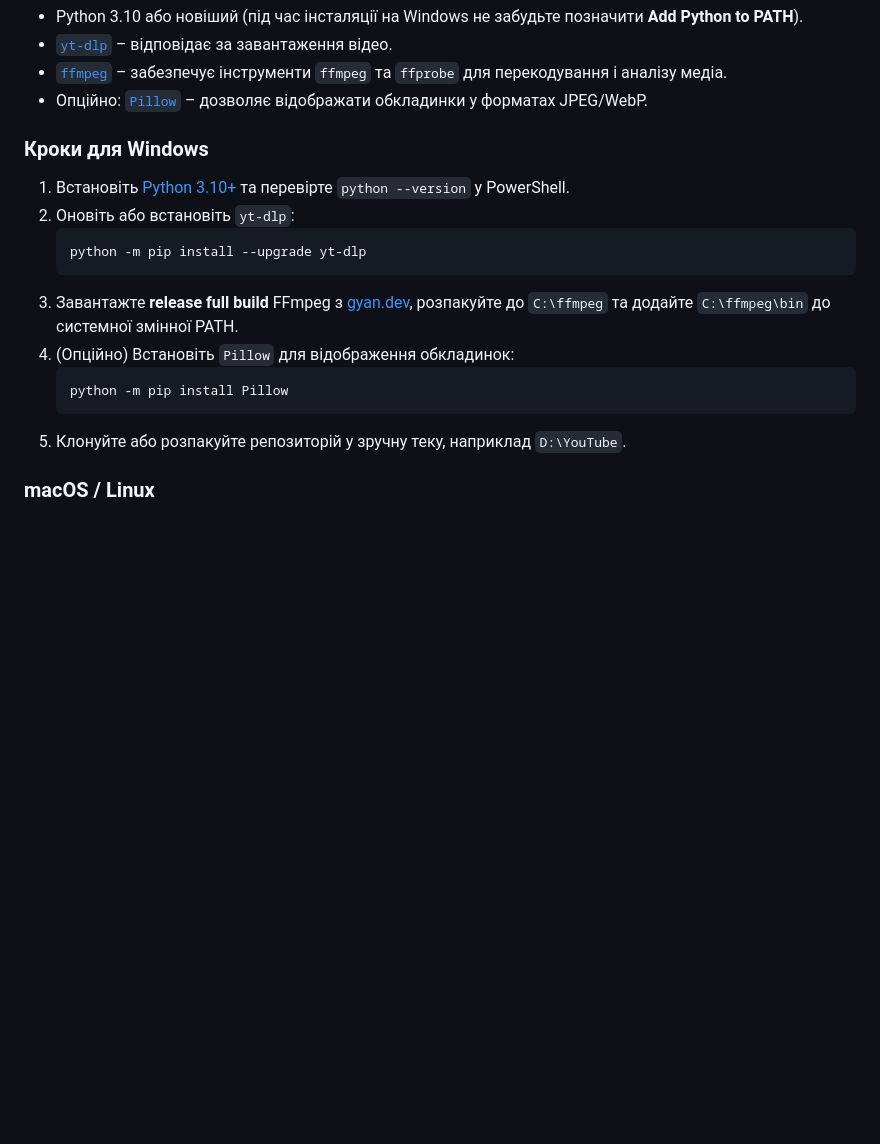
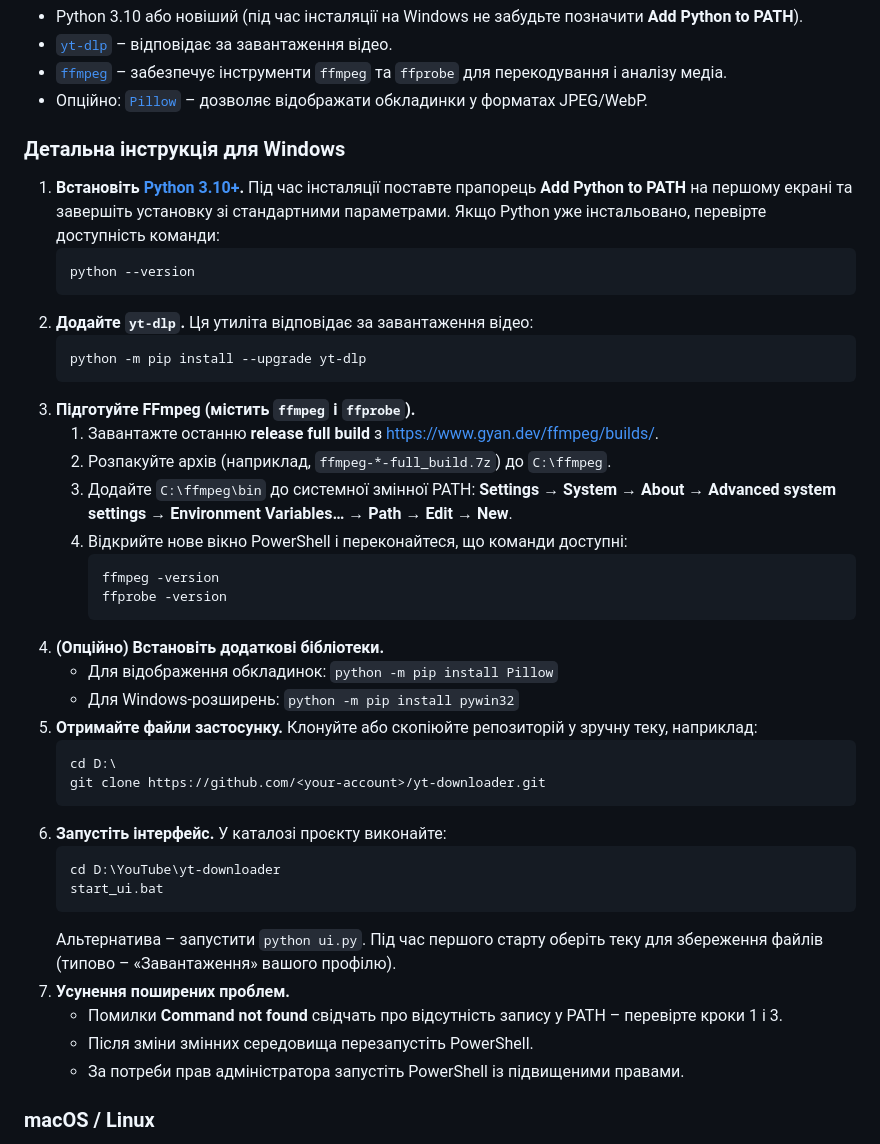
Before and after one commit to tscherya123/yt-downloader, a Markdown page: README.md, the part around the change. GitHub-like rendering; blank space fills up the shorter version.

Commit message:
docs: consolidate Windows setup guidance

````diff
--- a/README.md
+++ b/README.md
@@ -17,18 +17,42 @@
 - [`ffmpeg`](https://ffmpeg.org/) – забезпечує інструменти `ffmpeg` та `ffprobe` для перекодування і аналізу медіа.
 - Опційно: [`Pillow`](https://python-pillow.org/) – дозволяє відображати обкладинки у форматах JPEG/WebP.
 
-### Кроки для Windows
-1. Встановіть [Python 3.10+](https://www.python.org/downloads/windows/) та перевірте `python --version` у PowerShell.
-2. Оновіть або встановіть `yt-dlp`:
+### Детальна інструкція для Windows
+1. **Встановіть [Python 3.10+](https://www.python.org/downloads/windows/).** Під час інсталяції поставте прапорець **Add Python to PATH** на першому екрані та завершіть установку зі стандартними параметрами. Якщо Python уже інстальовано, перевірте доступність команди:
+   ```powershell
+   python --version
+   ```
+2. **Додайте `yt-dlp`.** Ця утиліта відповідає за завантаження відео:
    ```powershell
    python -m pip install --upgrade yt-dlp
    ```
-3. Завантажте **release full build** FFmpeg з [gyan.dev](https://www.gyan.dev/ffmpeg/builds/), розпакуйте до `C:\ffmpeg` та додайте `C:\ffmpeg\bin` до системної змінної PATH.
-4. (Опційно) Встановіть `Pillow` для відображення обкладинок:
+3. **Підготуйте FFmpeg (містить `ffmpeg` і `ffprobe`).**
+   1. Завантажте останню **release full build** з [https://www.gyan.dev/ffmpeg/builds/](https://www.gyan.dev/ffmpeg/builds/).
+   2. Розпакуйте архів (наприклад, `ffmpeg-*-full_build.7z`) до `C:\ffmpeg`.
+   3. Додайте `C:\ffmpeg\bin` до системної змінної PATH: **Settings → System → About → Advanced system settings → Environment Variables… → Path → Edit → New**.
+   4. Відкрийте нове вікно PowerShell і переконайтеся, що команди доступні:
+      ```powershell
+      ffmpeg -version
+      ffprobe -version
+      ```
+4. **(Опційно) Встановіть додаткові бібліотеки.**
+   - Для відображення обкладинок: `python -m pip install Pillow`
+   - Для Windows-розширень: `python -m pip install pywin32`
+5. **Отримайте файли застосунку.** Клонуйте або скопіюйте репозиторій у зручну теку, наприклад:
    ```powershell
-   python -m pip install Pillow
+   cd D:\
+   git clone https://github.com/<your-account>/yt-downloader.git
    ```
-5. Клонуйте або розпакуйте репозиторій у зручну теку, наприклад `D:\YouTube`.
+6. **Запустіть інтерфейс.** У каталозі проєкту виконайте:
+   ```powershell
+   cd D:\YouTube\yt-downloader
+   start_ui.bat
+   ```
+   Альтернатива – запустити `python ui.py`. Під час першого старту оберіть теку для збереження файлів (типово – «Завантаження» вашого профілю).
+7. **Усунення поширених проблем.**
+   - Помилки **Command not found** свідчать про відсутність запису у PATH – перевірте кроки 1 і 3.
+   - Після зміни змінних середовища перезапустіть PowerShell.
+   - За потреби прав адміністратора запустіть PowerShell із підвищеними правами.
 
 ### macOS / Linux
 1. Встановіть Python 3.10+ з офіційного сайту або через пакетний менеджер.
````
Also changed, not shown: WINDOWS_SETUP.md (deleted, +0 -69 lines).
